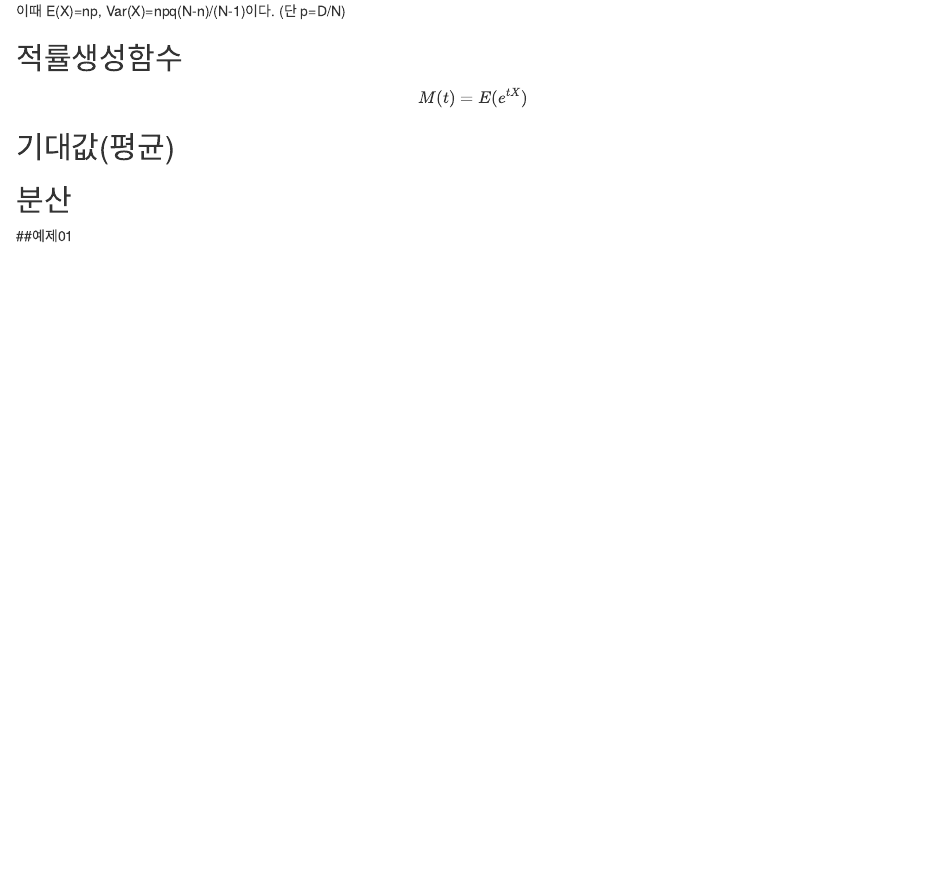
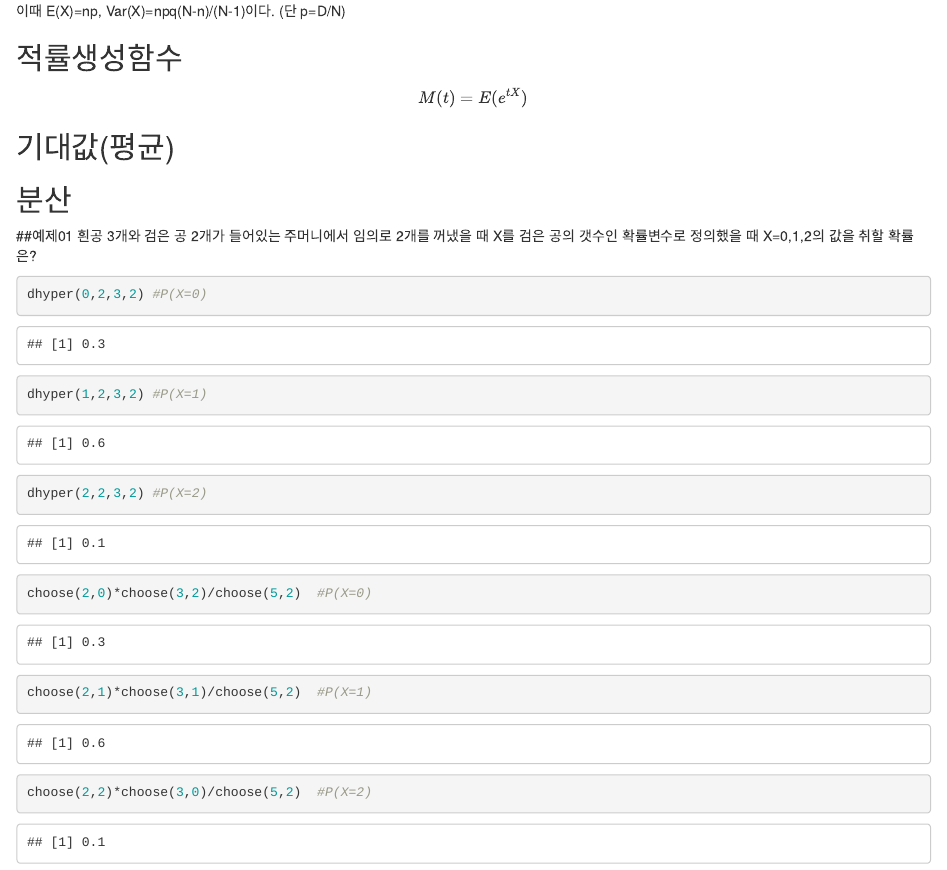
Before and after one commit to chemineer/-, an R Markdown document (R_초기하분포.rmd): the page in a window 1100 px wide, from 290 px down. Rendered offline with R 4.5, knitr and Pandoc, with nearby package versions.

Commit message:
example added

````diff
--- a/R_초기하분포.rmd
+++ b/R_초기하분포.rmd
@@ -23,3 +23,13 @@ $$
 ## 분산
 
 ##예제01
+흰공 3개와 검은 공 2개가 들어있는 주머니에서 임의로 2개를 꺼냈을 때 X를 검은 공의 갯수인 확률변수로 정의했을 때 X=0,1,2의 값을 취할 확률은?
+```{r}
+dhyper(0,2,3,2) #P(X=0)
+dhyper(1,2,3,2) #P(X=1)
+dhyper(2,2,3,2) #P(X=2)
+
+choose(2,0)*choose(3,2)/choose(5,2)  #P(X=0)
+choose(2,1)*choose(3,1)/choose(5,2)  #P(X=1)
+choose(2,2)*choose(3,0)/choose(5,2)  #P(X=2)
+```
````
